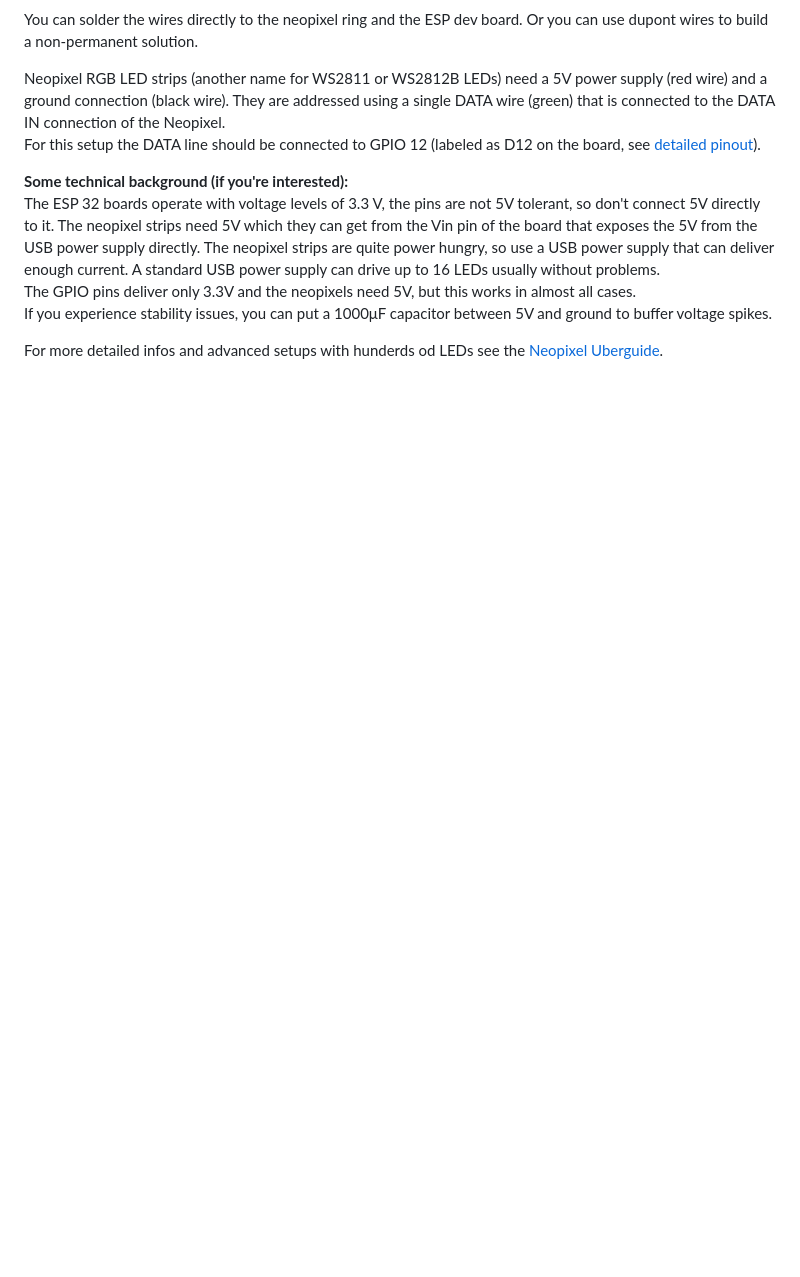
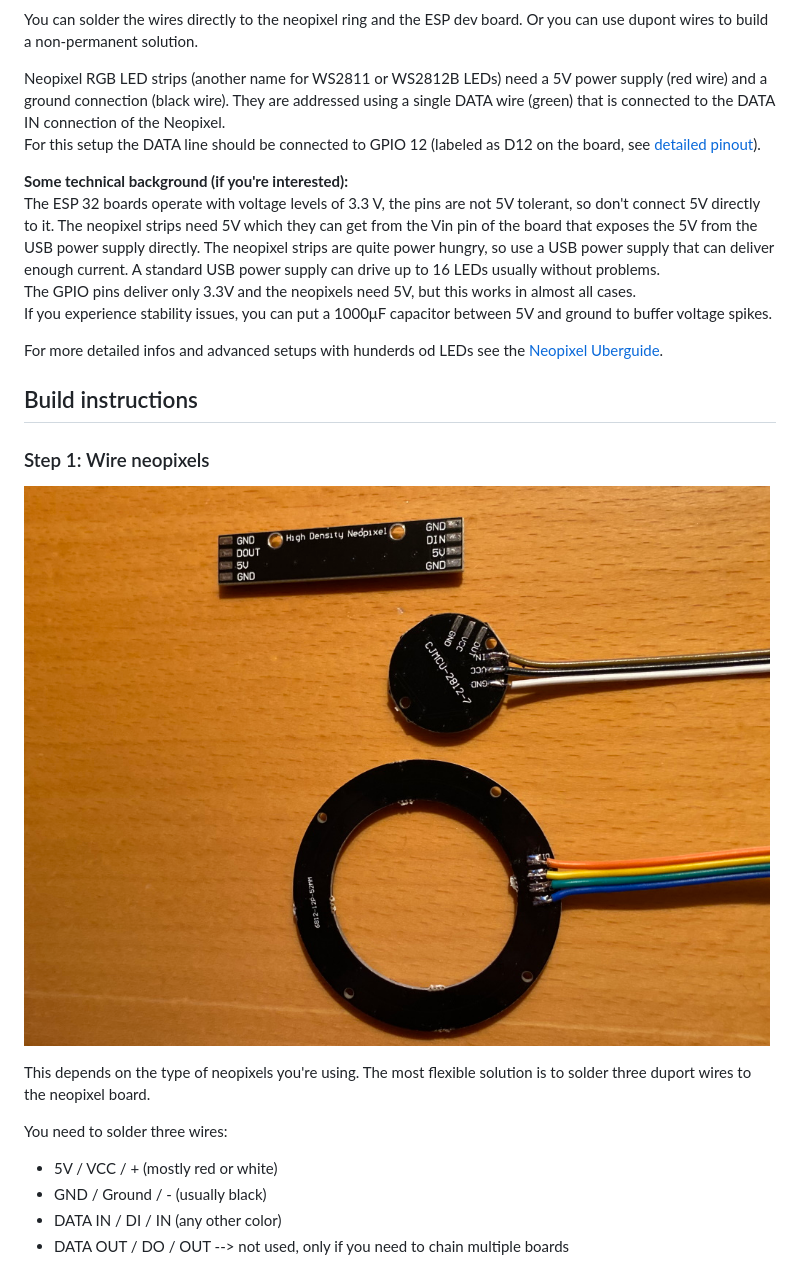
Before and after one commit to toblum/ESPTeamsPresence, a Markdown page: docs/build/hardware.md, the part around the change printed below. Rendered like a GitHub page; pictures changed too: docs/pics/neopixel_connection.jpg (added); blank space fills up the shorter version.

Commit message:
Hardware build docs

```diff
--- a/docs/build/hardware.md
+++ b/docs/build/hardware.md
@@ -17,3 +17,20 @@ The GPIO pins deliver only 3.3V and the neopixels need 5V, but this works in alm
 If you experience stability issues, you can put a 1000μF capacitor between 5V and ground to buffer voltage spikes.
 
 For more detailed infos and advanced setups with hunderds od LEDs see the [Neopixel Uberguide](https://learn.adafruit.com/adafruit-neopixel-uberguide).
+
+
+## Build instructions
+
+### Step 1: Wire neopixels
+
+![Neopixel connection](https://github.com/toblum/ESPTeamsPresence/raw/master/docs/pics/neopixel_connection.jpg)
+
+This depends on the type of neopixels you're using. The most flexible solution is to solder three duport wires to the neopixel board.
+
+You need to solder three wires:
+- 5V / VCC / + (mostly red or white)
+- GND / Ground / - (usually black)
+- DATA IN / DI / IN (any other color)
+- DATA OUT / DO / OUT --> not used, only if you need to chain multiple boards
+
+
```
Also changed, not shown: other parts of docs/build/hardware.md (+17 -0 lines), docs/pics/hardware_finished.jpg (added), docs/pics/hardware_glue.jpg (added), docs/pics/neopixel_esp32_connection.jpg (added).
